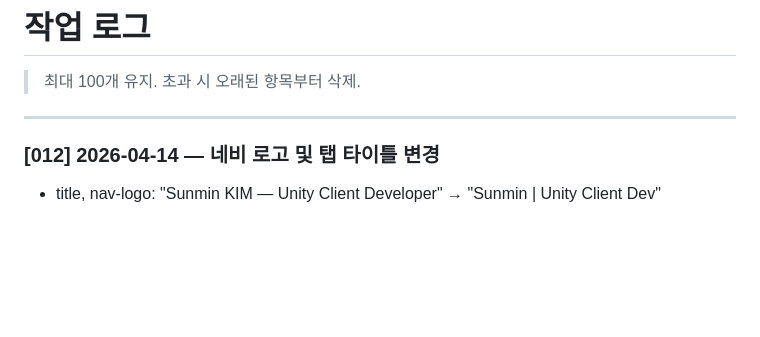
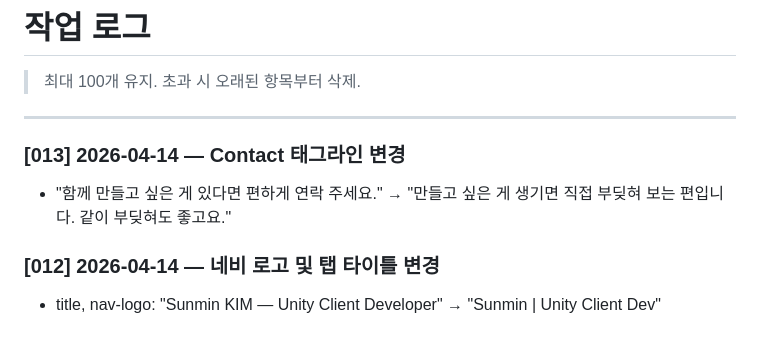
Before and after one commit to y1kk3love/y1kk3love.github.io, a Markdown page: WORK_LOG.md, the part around the change. Drawn GitHub-style; blank space fills up the shorter version.

Commit message:
WORK_LOG [013] 업데이트
Co-Authored-By: Claude Sonnet 4.6 <noreply@anthropic.com>

```diff
--- a/WORK_LOG.md
+++ b/WORK_LOG.md
@@ -3,6 +3,9 @@
 > 최대 100개 유지. 초과 시 오래된 항목부터 삭제.
 
 ---
+
+### [013] 2026-04-14 — Contact 태그라인 변경
+- "함께 만들고 싶은 게 있다면 편하게 연락 주세요." → "만들고 싶은 게 생기면 직접 부딪혀 보는 편입니다. 같이 부딪혀도 좋고요."
 
 ### [012] 2026-04-14 — 네비 로고 및 탭 타이틀 변경
 - title, nav-logo: "Sunmin KIM — Unity Client Developer" → "Sunmin | Unity Client Dev"
```
